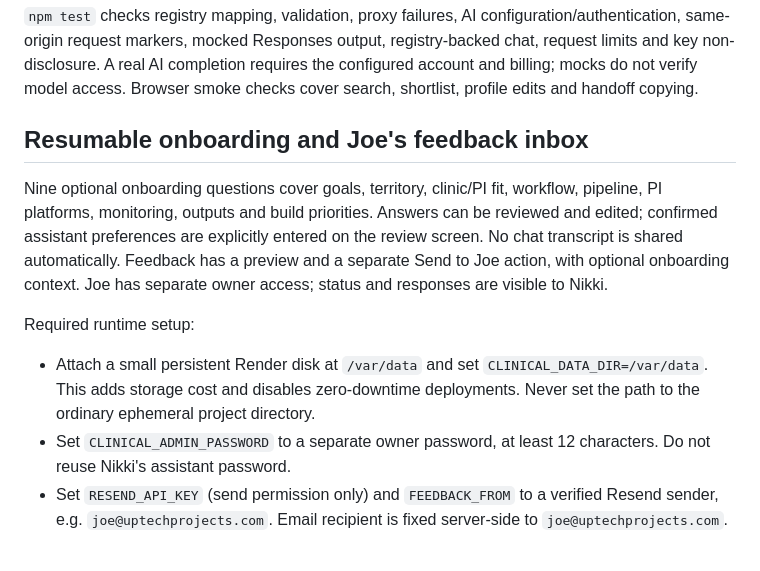
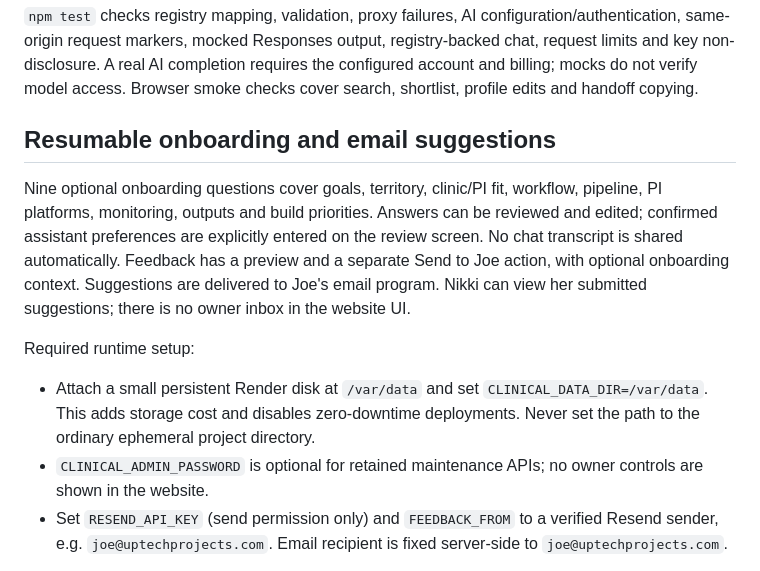
Before and after one commit to LargeLow/clinical, a Markdown page: README.md, the part around the change. GitHub-like rendering.

Commit message:
Remove owner inbox UI and keep suggestions delivered by email

```diff
--- a/README.md
+++ b/README.md
@@ -74,14 +74,14 @@ Sessions use signed, HttpOnly, Secure, SameSite=Strict cookies lasting 12 hours.
 
 `npm test` checks registry mapping, validation, proxy failures, AI configuration/authentication, same-origin request markers, mocked Responses output, registry-backed chat, request limits and key non-disclosure. A real AI completion requires the configured account and billing; mocks do not verify model access. Browser smoke checks cover search, shortlist, profile edits and handoff copying.
 
-## Resumable onboarding and Joe's feedback inbox
+## Resumable onboarding and email suggestions
 
-Nine optional onboarding questions cover goals, territory, clinic/PI fit, workflow, pipeline, PI platforms, monitoring, outputs and build priorities. Answers can be reviewed and edited; confirmed assistant preferences are explicitly entered on the review screen. No chat transcript is shared automatically. Feedback has a preview and a separate Send to Joe action, with optional onboarding context. Joe has separate owner access; status and responses are visible to Nikki.
+Nine optional onboarding questions cover goals, territory, clinic/PI fit, workflow, pipeline, PI platforms, monitoring, outputs and build priorities. Answers can be reviewed and edited; confirmed assistant preferences are explicitly entered on the review screen. No chat transcript is shared automatically. Feedback has a preview and a separate Send to Joe action, with optional onboarding context. Suggestions are delivered to Joe's email program. Nikki can view her submitted suggestions; there is no owner inbox in the website UI.
 
 Required runtime setup:
 
 - Attach a small persistent Render disk at `/var/data` and set `CLINICAL_DATA_DIR=/var/data`. This adds storage cost and disables zero-downtime deployments. Never set the path to the ordinary ephemeral project directory.
-- Set `CLINICAL_ADMIN_PASSWORD` to a separate owner password, at least 12 characters. Do not reuse Nikki's assistant password.
+- `CLINICAL_ADMIN_PASSWORD` is optional for retained maintenance APIs; no owner controls are shown in the website.
 - Set `RESEND_API_KEY` (send permission only) and `FEEDBACK_FROM` to a verified Resend sender, e.g. `joe@uptechprojects.com`. Email recipient is fixed server-side to `joe@uptechprojects.com`.
 
 Runtime storage is a bounded, single-workspace JSON document, saved using serialized atomic replacement and file fsync. It is appropriate for this single-instance pilot, not multi-user concurrent work. Owner inbox access does not expose the complete onboarding/profile record; only submission context Nikki chose to include. Suggestion content should still contain only professional workflow information; the shared password is a pilot access mechanism, not a corporate identity system.
```
